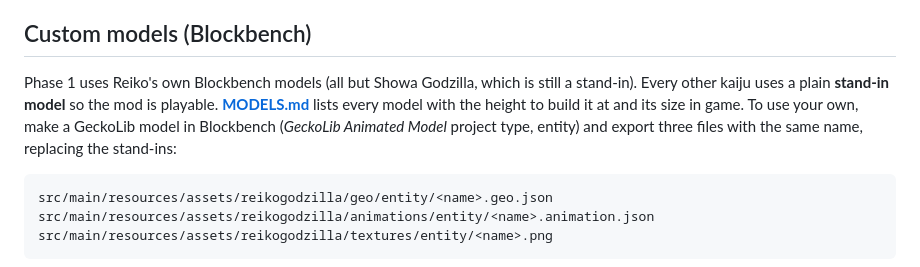
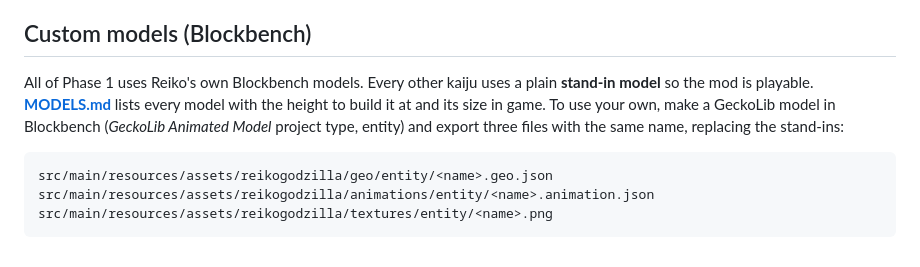
Before and after one commit to Reiko45/Reiko-s-Godzilla-Mod, a Markdown page: README.md, the part around the change. Drawn GitHub-style.

````diff
--- a/README.md
+++ b/README.md
@@ -419,7 +419,7 @@ Tamed and piloted kaiju can't be taken over.
 
 ## Custom models (Blockbench)
 
-Phase 1 uses Reiko's own Blockbench models (all but Showa Godzilla, which is still a stand-in). Every other kaiju uses a plain **stand-in model** so the mod is playable. **[MODELS.md](MODELS.md)** lists every model with the height to build it at and its size in game. To use your own, make a GeckoLib model in Blockbench (*GeckoLib Animated Model* project type, entity) and export three files with the same name, replacing the stand-ins:
+All of Phase 1 uses Reiko's own Blockbench models. Every other kaiju uses a plain **stand-in model** so the mod is playable. **[MODELS.md](MODELS.md)** lists every model with the height to build it at and its size in game. To use your own, make a GeckoLib model in Blockbench (*GeckoLib Animated Model* project type, entity) and export three files with the same name, replacing the stand-ins:
 
 ```
 src/main/resources/assets/reikogodzilla/geo/entity/<name>.geo.json
````
Also changed, not shown: MODELS.md (+2 -2 lines), docs/phase1_models.png, 5 other files.
